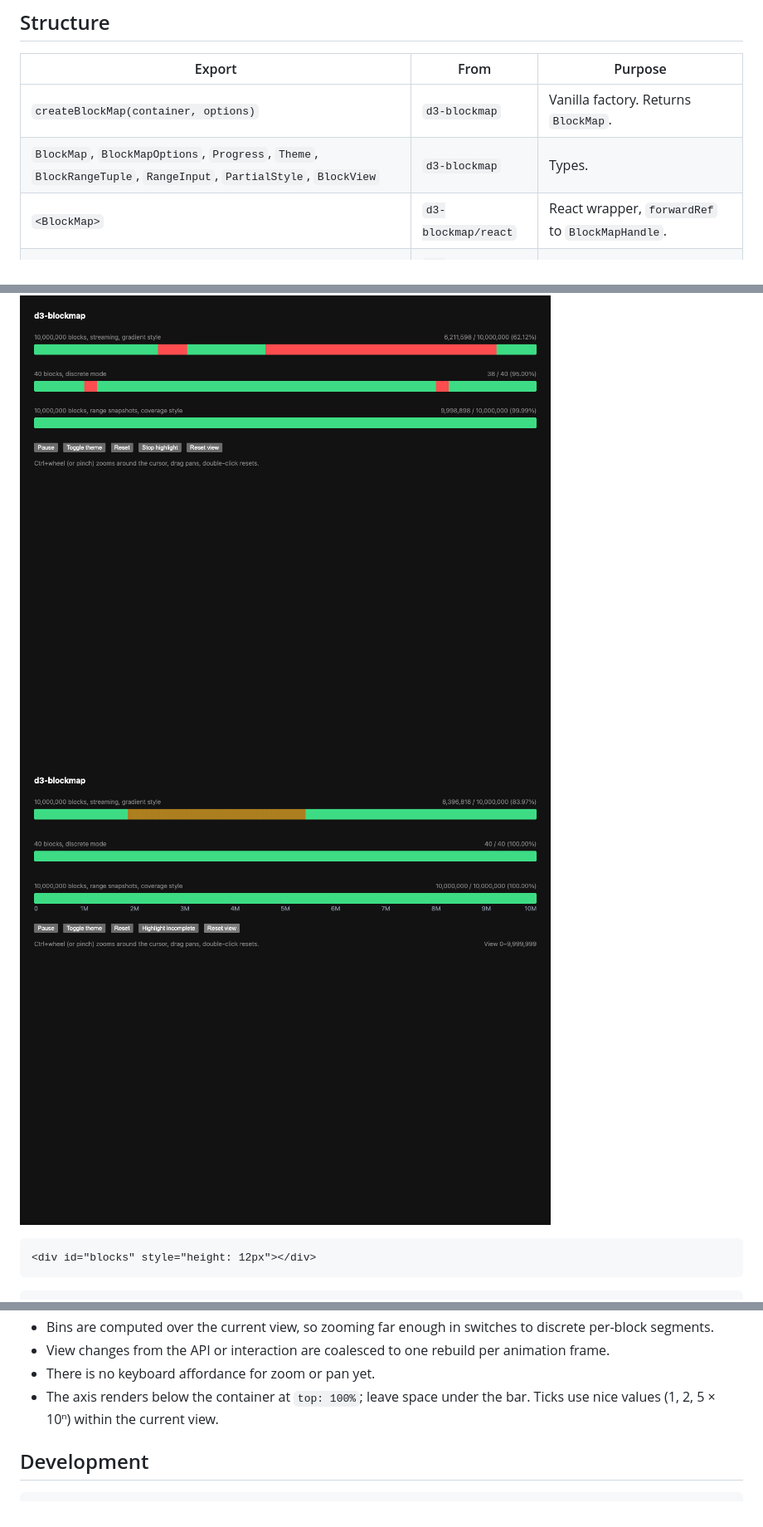
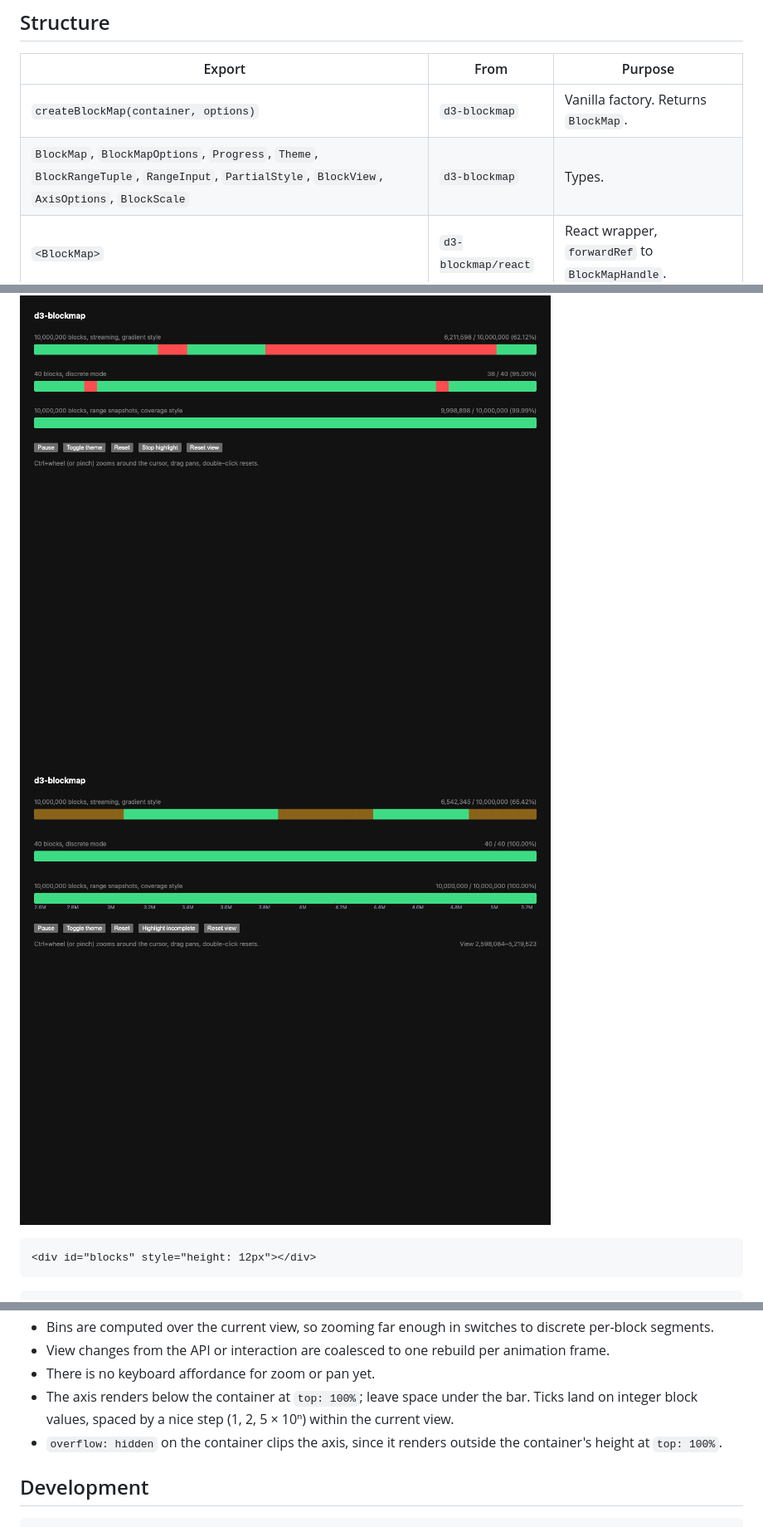
Before and after one commit to unpunnyfuns/d3-blockmap, a Markdown page: README.md, 3 parts joined by grey strips. Shown at 83% size. GitHub-like rendering; pictures changed too: demo/screenshot-axis.png.

```diff
--- a/README.md
+++ b/README.md
@@ -13,7 +13,7 @@ npm i d3-blockmap
 | Export | From | Purpose |
 |---|---|---|
 | `createBlockMap(container, options)` | `d3-blockmap` | Vanilla factory. Returns `BlockMap`. |
-| `BlockMap`, `BlockMapOptions`, `Progress`, `Theme`, `BlockRangeTuple`, `RangeInput`, `PartialStyle`, `BlockView` | `d3-blockmap` | Types. |
+| `BlockMap`, `BlockMapOptions`, `Progress`, `Theme`, `BlockRangeTuple`, `RangeInput`, `PartialStyle`, `BlockView`, `AxisOptions`, `BlockScale` | `d3-blockmap` | Types. |
 | `<BlockMap>` | `d3-blockmap/react` | React wrapper, `forwardRef` to `BlockMapHandle`. |
 | `BlockMapProps`, `BlockMapHandle` | `d3-blockmap/react` | Types. |
 
@@ -130,7 +130,8 @@ The tooltip element carries the attribute `data-blockmap-tooltip` and ships unst
 - Bins are computed over the current view, so zooming far enough in switches to discrete per-block segments.
 - View changes from the API or interaction are coalesced to one rebuild per animation frame.
 - There is no keyboard affordance for zoom or pan yet.
-- The axis renders below the container at `top: 100%`; leave space under the bar. Ticks use nice values (1, 2, 5 × 10ⁿ) within the current view.
+- The axis renders below the container at `top: 100%`; leave space under the bar. Ticks land on integer block values, spaced by a nice step (1, 2, 5 × 10ⁿ) within the current view.
+- `overflow: hidden` on the container clips the axis, since it renders outside the container's height at `top: 100%`.
 
 ## Development
 
```
Also changed, not shown: other parts of README.md (+2 -2 lines), 2 other files.
